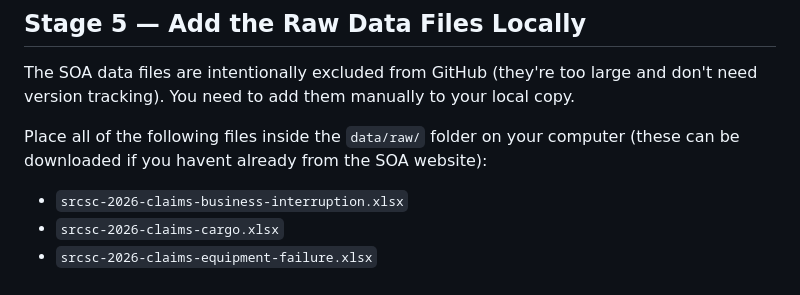
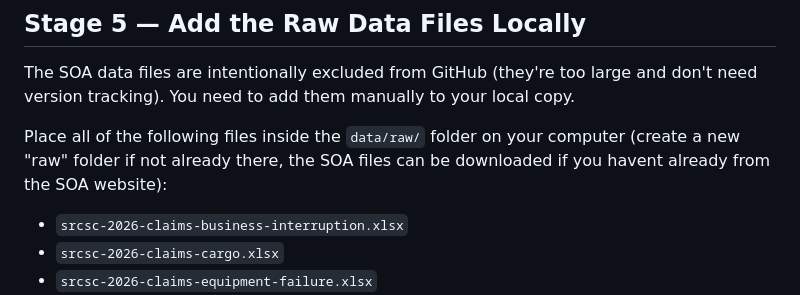
Before and after one commit to Actuarial-Control-Cycle-T1-2026/group-page-showcase-actl4001-gang, a Markdown page: README.md, the part around the change. Drawn GitHub-style.

```diff
--- a/README.md
+++ b/README.md
@@ -93,7 +93,7 @@ After this you'll have a folder called `actl4001-soa-2026-case-study` on your co
 
 The SOA data files are intentionally excluded from GitHub (they're too large and don't need version tracking). You need to add them manually to your local copy.
 
-Place all of the following files inside the `data/raw/` folder on your computer (these can be downloaded if you havent already from the SOA website):
+Place all of the following files inside the `data/raw/` folder on your computer (create a new "raw" folder if not already there, the SOA files can be downloaded if you havent already from the SOA website):
 
 - `srcsc-2026-claims-business-interruption.xlsx`
 - `srcsc-2026-claims-cargo.xlsx`
```
